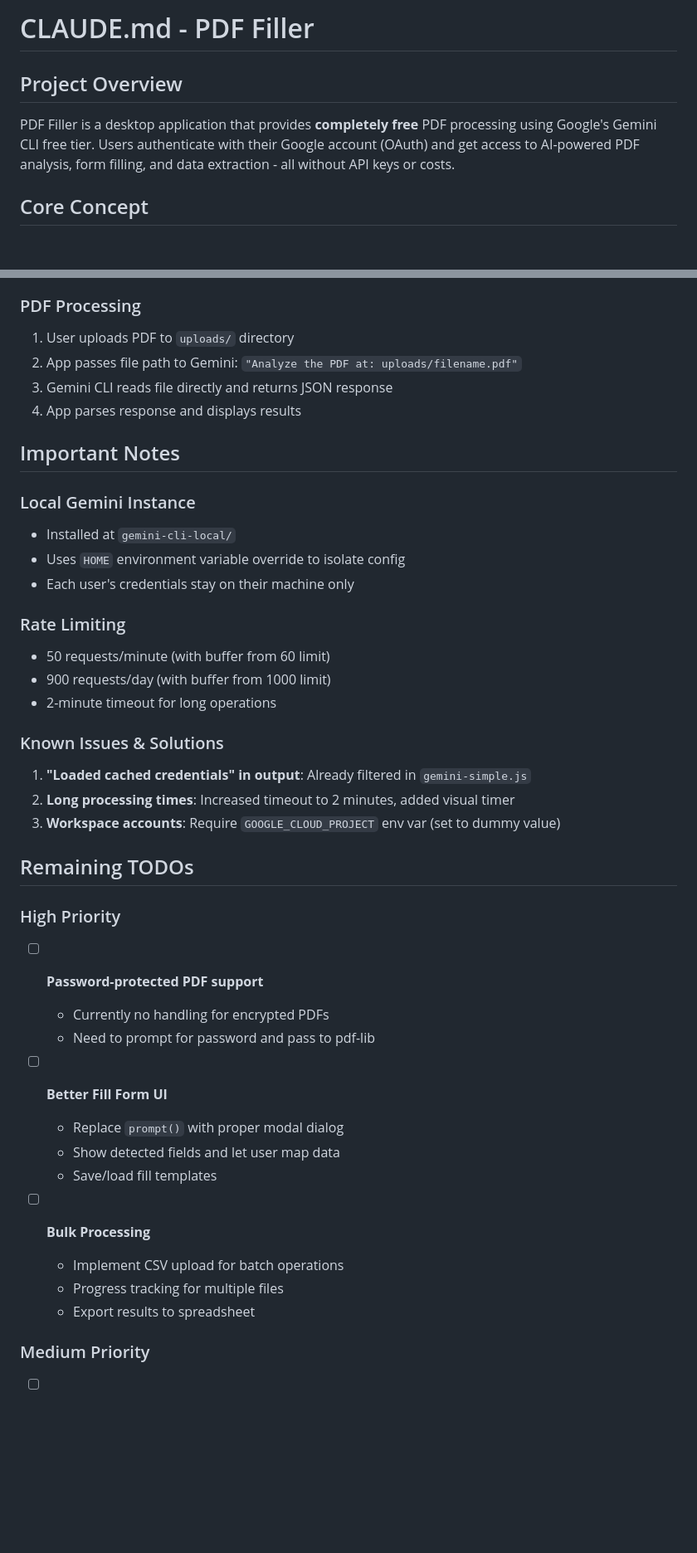
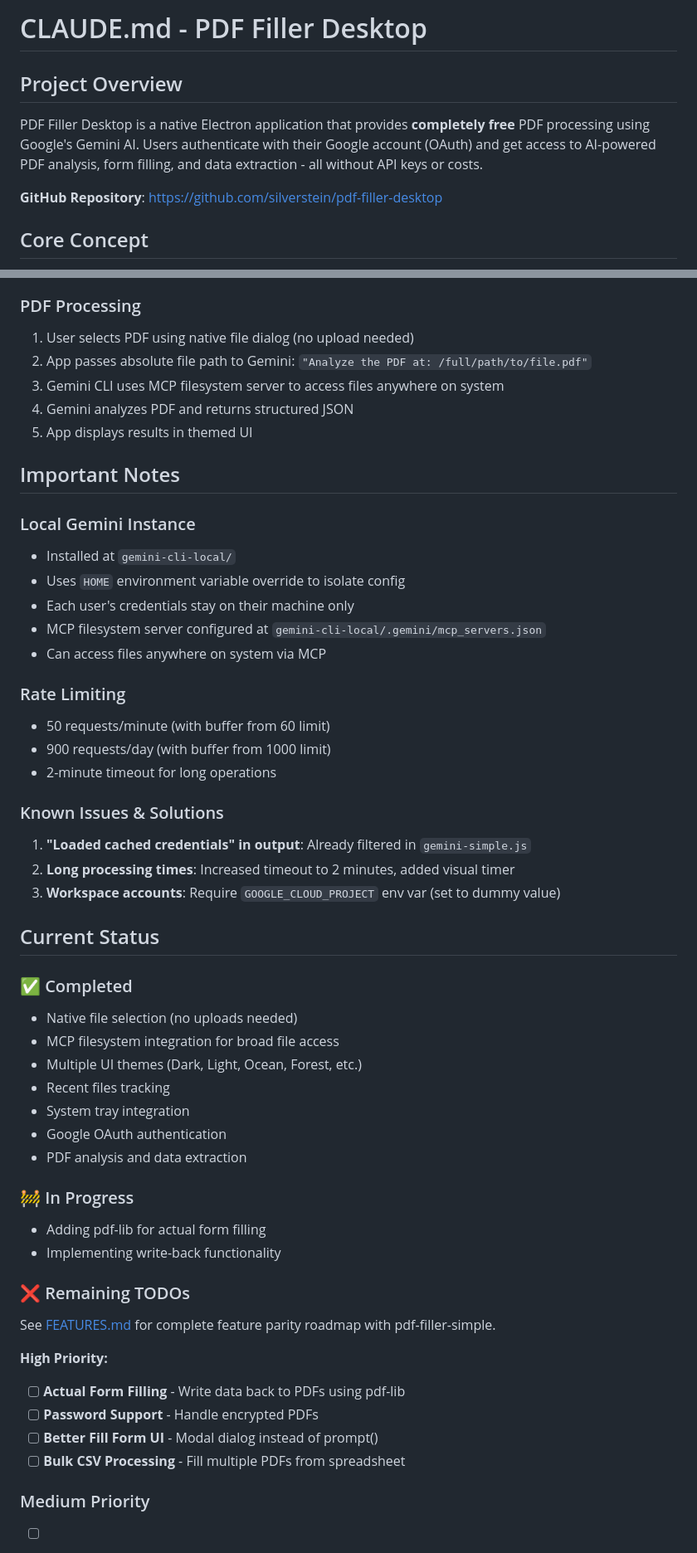
Before and after one commit to silverstein/pdf-filler-desktop, a Markdown page: CLAUDE.md, 2 parts joined by grey strips. Shown at 83% size. Drawn GitHub-style; blank space fills up the shorter version.

```diff
--- a/CLAUDE.md
+++ b/CLAUDE.md
@@ -1,7 +1,9 @@
-# CLAUDE.md - PDF Filler
+# CLAUDE.md - PDF Filler Desktop
 
 ## Project Overview
-PDF Filler is a desktop application that provides **completely free** PDF processing using Google's Gemini CLI free tier. Users authenticate with their Google account (OAuth) and get access to AI-powered PDF analysis, form filling, and data extraction - all without API keys or costs.
+PDF Filler Desktop is a native Electron application that provides **completely free** PDF processing using Google's Gemini AI. Users authenticate with their Google account (OAuth) and get access to AI-powered PDF analysis, form filling, and data extraction - all without API keys or costs.
+
+**GitHub Repository**: https://github.com/silverstein/pdf-filler-desktop
 
 ## Core Concept
 - **NO API keys required** - Uses OAuth authentication only
@@ -41,10 +44,11 @@ PDF Filler is a desktop application that provides **completely free** PDF proces
 5. App detects auth completion and switches to main UI
 
 ### PDF Processing
-1. User uploads PDF to `uploads/` directory
-2. App passes file path to Gemini: `"Analyze the PDF at: uploads/filename.pdf"`
-3. Gemini CLI reads file directly and returns JSON response
-4. App parses response and displays results
+1. User selects PDF using native file dialog (no upload needed)
+2. App passes absolute file path to Gemini: `"Analyze the PDF at: /full/path/to/file.pdf"`
+3. Gemini CLI uses MCP filesystem server to access files anywhere on system
+4. Gemini analyzes PDF and returns structured JSON
+5. App displays results in themed UI
 
 ## Important Notes
 
@@ -52,6 +56,8 @@ PDF Filler is a desktop application that provides **completely free** PDF proces
 - Installed at `gemini-cli-local/`
 - Uses `HOME` environment variable override to isolate config
 - Each user's credentials stay on their machine only
+- MCP filesystem server configured at `gemini-cli-local/.gemini/mcp_servers.json`
+- Can access files anywhere on system via MCP
 
 ### Rate Limiting
 - 50 requests/minute (with buffer from 60 limit)
@@ -63,22 +69,30 @@ PDF Filler is a desktop application that provides **completely free** PDF proces
 2. **Long processing times**: Increased timeout to 2 minutes, added visual timer
 3. **Workspace accounts**: Require `GOOGLE_CLOUD_PROJECT` env var (set to dummy value)
 
-## Remaining TODOs
+## Current Status
 
-### High Priority
-- [ ] **Password-protected PDF support**
-  - Currently no handling for encrypted PDFs
-  - Need to prompt for password and pass to pdf-lib
+### ✅ Completed
+- Native file selection (no uploads needed)
+- MCP filesystem integration for broad file access
+- Multiple UI themes (Dark, Light, Ocean, Forest, etc.)
+- Recent files tracking
+- System tray integration
+- Google OAuth authentication
+- PDF analysis and data extraction
 
-- [ ] **Better Fill Form UI**
-  - Replace `prompt()` with proper modal dialog
-  - Show detected fields and let user map data
-  - Save/load fill templates
+### 🚧 In Progress
+- Adding pdf-lib for actual form filling
+- Implementing write-back functionality
 
-- [ ] **Bulk Processing**
-  - Implement CSV upload for batch operations
-  - Progress tracking for multiple files
-  - Export results to spreadsheet
+### ❌ Remaining TODOs
+
+See [FEATURES.md](FEATURES.md) for complete feature parity roadmap with pdf-filler-simple.
+
+**High Priority:**
+- [ ] **Actual Form Filling** - Write data back to PDFs using pdf-lib
+- [ ] **Password Support** - Handle encrypted PDFs
+- [ ] **Better Fill Form UI** - Modal dialog instead of prompt()
+- [ ] **Bulk CSV Processing** - Fill multiple PDFs from spreadsheet
 
 ### Medium Priority
 - [ ] **Profile System**
```
Also changed, not shown: other parts of CLAUDE.md (+18 -8 lines), README.md (+82 -67 lines).
